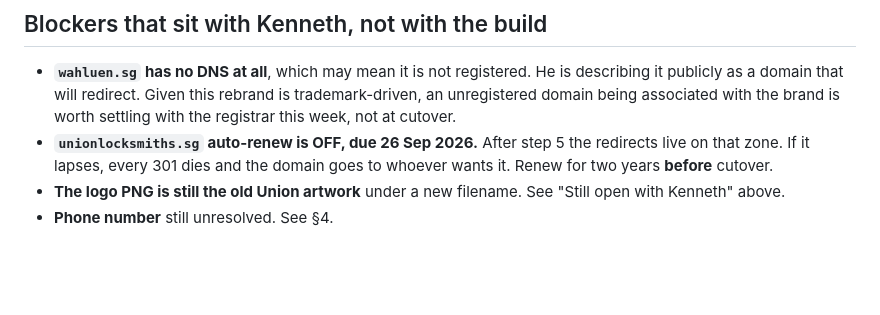
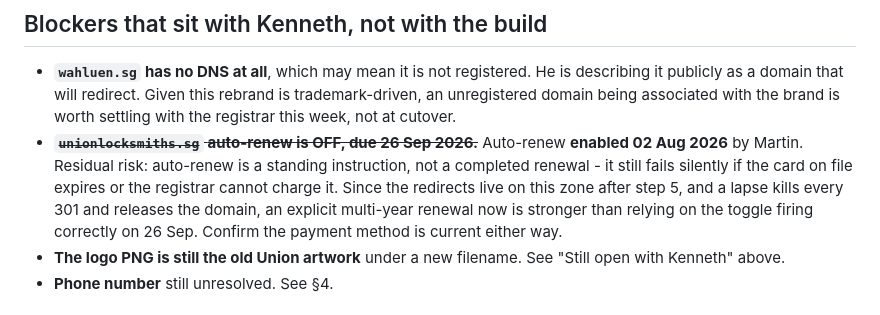
Before and after one commit to heylead-martin/unionlocksmiths-site, a Markdown page: meta/cutover.md, the part around the change. Rendered like a GitHub page; blank space fills up the shorter version.

Commit message:
cutover: mark unionlocksmiths.sg auto-renew as enabled
Enabled 02 Aug 2026. Notes the residual risk: auto-renew is a standing
instruction rather than a completed renewal, and fails silently if the
card on file lapses. The redirects live on this zone after step 5, so an
explicit multi-year renewal is still the stronger option.

Co-Authored-By: Claude Opus 5 <noreply@anthropic.com>
Claude-Session: https://claude.ai/code/session_019gbQ6yoW8TLVRqEEKJDRzs

```diff
--- a/meta/cutover.md
+++ b/meta/cutover.md
@@ -261,9 +261,13 @@ A green run here is the gate for step 8 - not the other way round.
   He is describing it publicly as a domain that will redirect. Given this
   rebrand is trademark-driven, an unregistered domain being associated with the
   brand is worth settling with the registrar this week, not at cutover.
-- **`unionlocksmiths.sg` auto-renew is OFF, due 26 Sep 2026.** After step 5 the
-  redirects live on that zone. If it lapses, every 301 dies and the domain goes
-  to whoever wants it. Renew for two years **before** cutover.
+- ~~**`unionlocksmiths.sg` auto-renew is OFF, due 26 Sep 2026.**~~ Auto-renew
+  **enabled 02 Aug 2026** by Martin. Residual risk: auto-renew is a standing
+  instruction, not a completed renewal - it still fails silently if the card on
+  file expires or the registrar cannot charge it. Since the redirects live on
+  this zone after step 5, and a lapse kills every 301 and releases the domain,
+  an explicit multi-year renewal now is stronger than relying on the toggle
+  firing correctly on 26 Sep. Confirm the payment method is current either way.
 - **The logo PNG is still the old Union artwork** under a new filename. See
   "Still open with Kenneth" above.
 - **Phone number** still unresolved. See §4.
```
